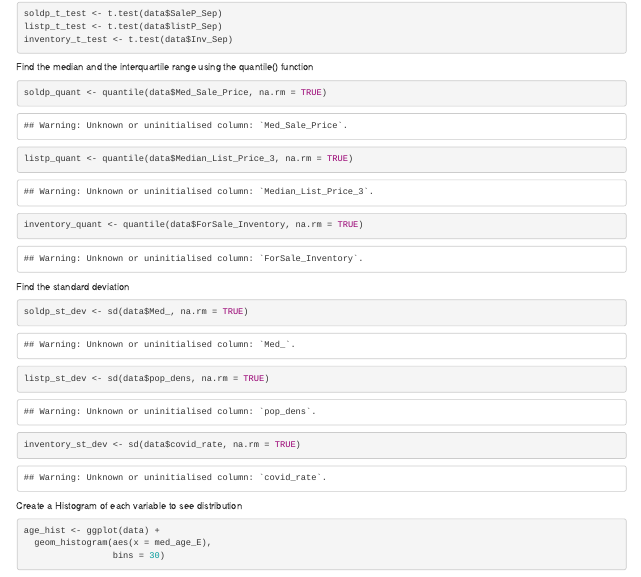
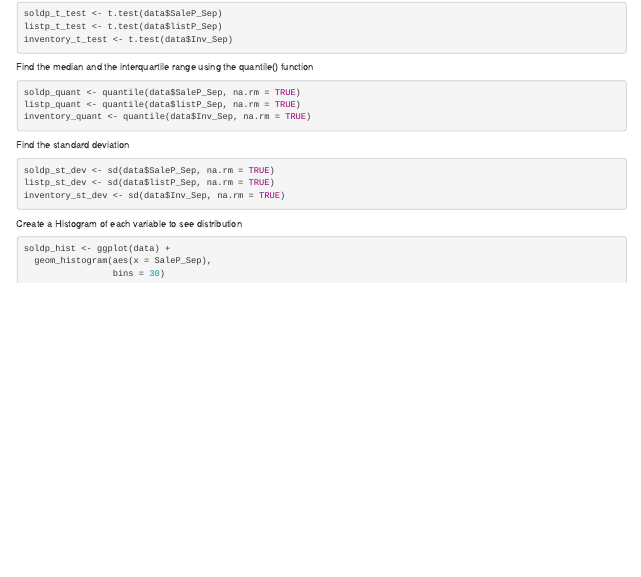
Before and after one commit to ClaireTham1/QuantitativeAssignment1, an R Markdown document (Assignment1.Rmd): the page in a window 1100 px wide, from 2060 px down. Rendered offline with R 4.5, knitr and Pandoc, with nearby package versions.

Commit message:
assignment 2 continious variables update

````diff
--- a/Assignment1.Rmd
+++ b/Assignment1.Rmd
@@ -154,24 +154,24 @@ inventory_t_test <- t.test(data$Inv_Sep)
 Find the median and the interquartile range using the quantile() function
 
 ```{r}
-soldp_quant <- quantile(data$Med_Sale_Price, na.rm = TRUE)
-listp_quant <- quantile(data$Median_List_Price_3, na.rm = TRUE)
-inventory_quant <- quantile(data$ForSale_Inventory, na.rm = TRUE)
+soldp_quant <- quantile(data$SaleP_Sep, na.rm = TRUE)
+listp_quant <- quantile(data$listP_Sep, na.rm = TRUE)
+inventory_quant <- quantile(data$Inv_Sep, na.rm = TRUE)
 ```
 
 
 Find the standard deviation
 
 ```{r}
-soldp_st_dev <- sd(data$Med_, na.rm = TRUE)
-listp_st_dev <- sd(data$pop_dens, na.rm = TRUE)
-inventory_st_dev <- sd(data$covid_rate, na.rm = TRUE)
+soldp_st_dev <- sd(data$SaleP_Sep, na.rm = TRUE)
+listp_st_dev <- sd(data$listP_Sep, na.rm = TRUE)
+inventory_st_dev <- sd(data$Inv_Sep, na.rm = TRUE)
 ```
 
 Create a Histogram of each variable to see distribution
 
 ```{r}
-age_hist <- ggplot(data) +
-  geom_histogram(aes(x = med_age_E),
+soldp_hist <- ggplot(data) +
+  geom_histogram(aes(x = SaleP_Sep),
                  bins = 30)
 ```
````
